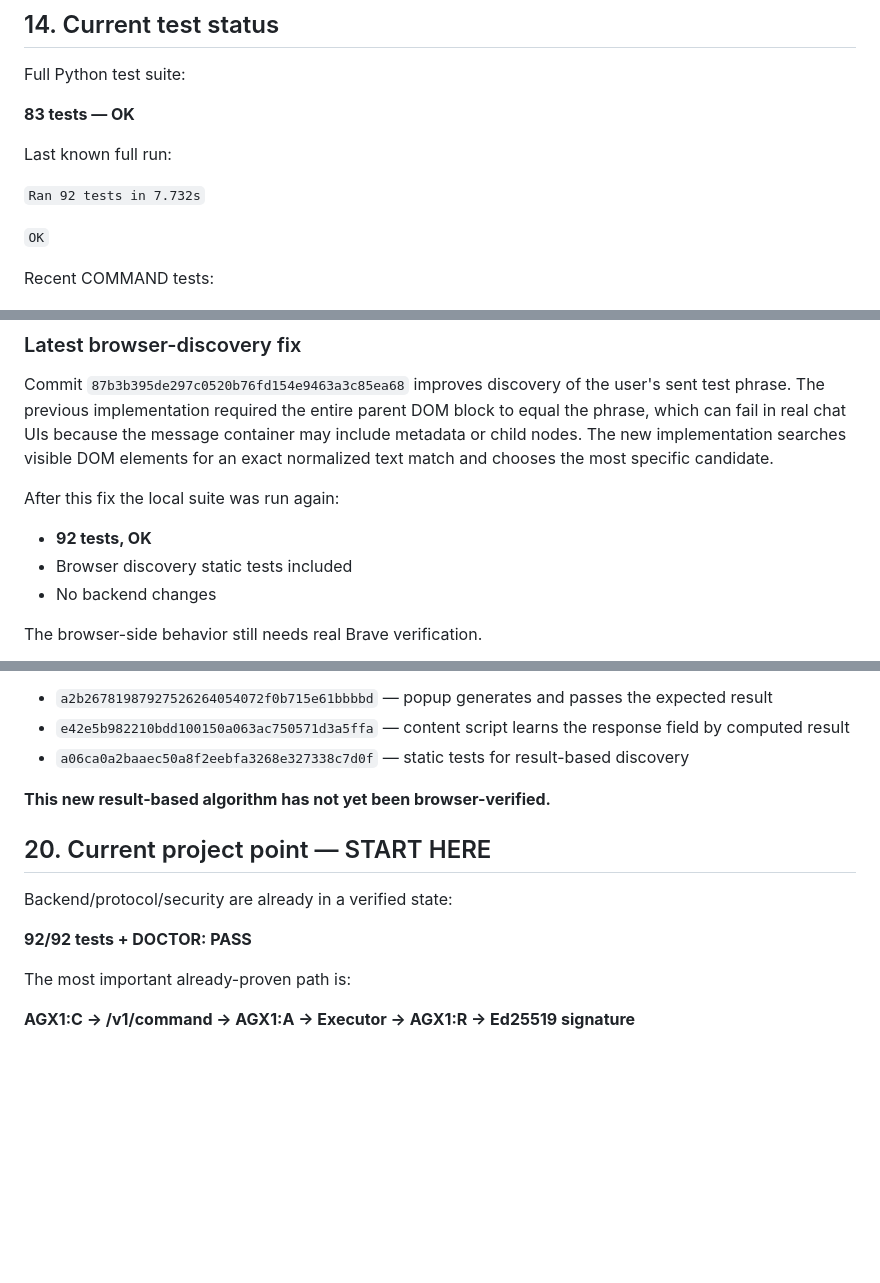
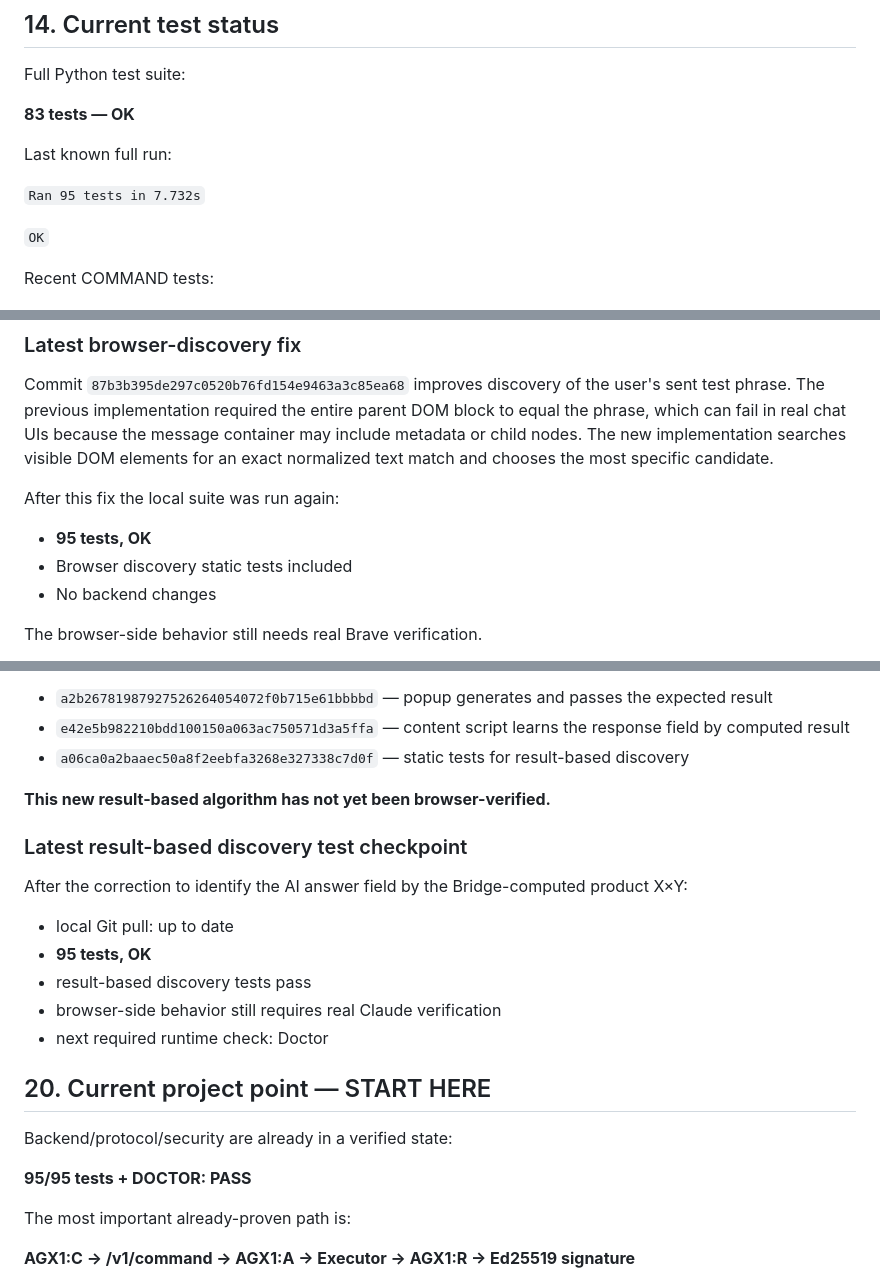
Before and after one commit to familiyaandrey292-sudo/Agent_ChatAi, a Markdown page: HANDOFF.md, 3 parts joined by grey strips. GitHub-like rendering; blank space fills up the shorter version.

Commit message:
Record 95-test result discovery checkpoint

```diff
--- a/HANDOFF.md
+++ b/HANDOFF.md
@@ -428,7 +428,7 @@ Full Python test suite:
 
 Last known full run:
 
-`Ran 92 tests in 7.732s`
+`Ran 95 tests in 7.732s`
 
 `OK`
 
@@ -648,7 +648,7 @@ Commit `87b3b395de297c0520b76fd154e9463a3c85ea68` improves discovery of the user
 
 After this fix the local suite was run again:
 
-- **92 tests, OK**
+- **95 tests, OK**
 - Browser discovery static tests included
 - No backend changes
 
@@ -746,11 +746,21 @@ Relevant commits:
 
 **This new result-based algorithm has not yet been browser-verified.**
 
+### Latest result-based discovery test checkpoint
+
+After the correction to identify the AI answer field by the Bridge-computed product X×Y:
+
+- local Git pull: up to date
+- **95 tests, OK**
+- result-based discovery tests pass
+- browser-side behavior still requires real Claude verification
+- next required runtime check: Doctor
+
 ## 20. Current project point — START HERE
 
 Backend/protocol/security are already in a verified state:
 
-**92/92 tests + DOCTOR: PASS**
+**95/95 tests + DOCTOR: PASS**
 
 The most important already-proven path is:
 
```
